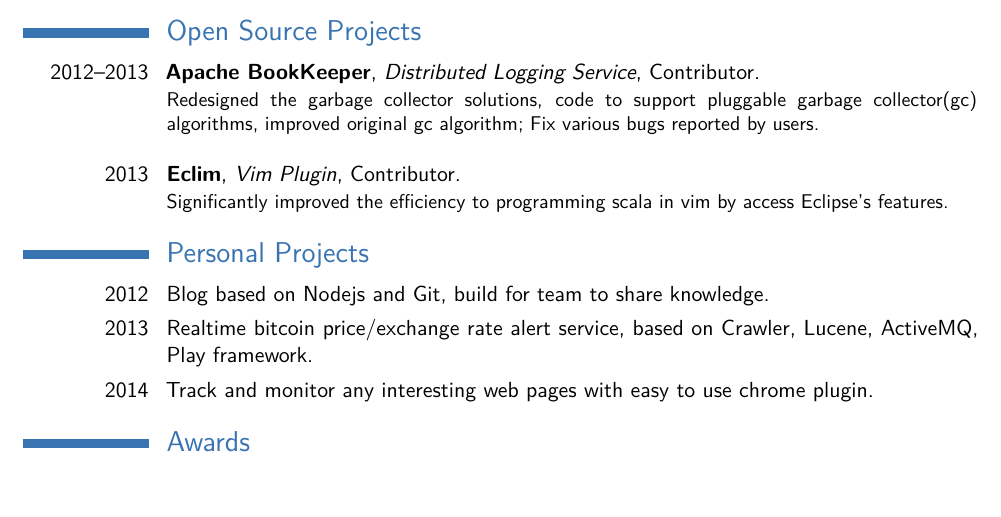
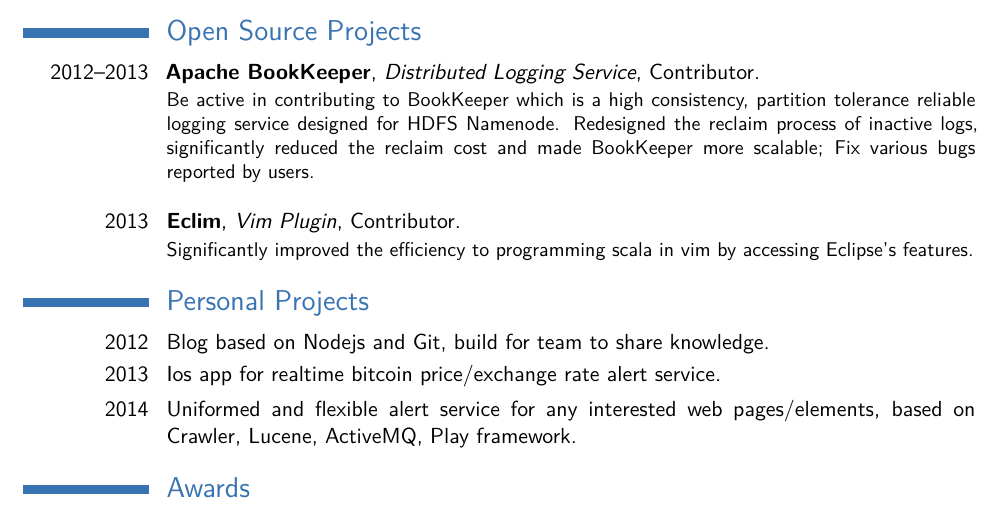
Before and after one commit to lvfangmin/resume, a LaTeX CV (lvfm-en.tex): part of the page, cut so that both start at the same text. Compiled offline with XeLaTeX.

Commit message:
submit some refine, it's almost a final version, could be shipped now!

```diff
--- a/lvfm-en.tex
+++ b/lvfm-en.tex
@@ -97,19 +97,19 @@
 
 \cventry{2012--2013}{Apache BookKeeper}{Distributed Logging Service}{Contributor}{}
 {
-Redesigned the garbage collector solutions, code to support pluggable garbage collector(gc) algorithms, improved original gc algorithm; Fix various bugs reported by users.
+Be active in contributing to BookKeeper which is a high consistency, partition tolerance reliable logging service designed for HDFS Namenode. Redesigned the reclaim process of inactive logs, significantly reduced the reclaim cost and made BookKeeper more scalable; Fix various bugs reported by users.
 \newline{}
 }
 
 \cventry{2013}{Eclim}{Vim Plugin}{Contributor}{}
 {
-Significantly improved the efficiency to programming scala in vim by access Eclipse's features.
+Significantly improved the efficiency to programming scala in vim by accessing Eclipse's features.
 }
 
 \section{Personal Projects}
 \cvitem{2012}{Blog based on Nodejs and Git, build for team to share knowledge.}
-\cvitem{2013}{Realtime bitcoin price/exchange rate alert service, based on Crawler, Lucene, ActiveMQ, Play framework.}
-\cvitem{2014}{Track and monitor any interesting web pages with easy to use chrome plugin.}
+\cvitem{2013}{Ios app for realtime bitcoin price/exchange rate alert service.}
+\cvitem{2014}{Uniformed and flexible alert service for any interested web pages/elements, based on Crawler, Lucene, ActiveMQ, Play framework.}
 % Currently, most apps send notifications to provide the latest information, e.g. user will receive notifications when somebody post a new image on flickr, or sent you a new email.  Most of the time, the notifications are useful, but the defect is that customers could not customize which one to receive.  Also, users may want to receive notifications on website which doesn&amp;#39;t support notifications or even does not have apps.  AnyPush gives the flexible to user, you can track and monitor any interesting web pages, even the specified elements of the page. For example: 1. follow the stock price, send notifications when the price meet the conditions you set before. 2. monitor the sports point, or article release without checking it manually. 3. monitor dist package updating 4. ...  Anyway, it is powerful, flexible and easy to be used, you could have a try.
 
 %----------------------------------------------------------------------------------------
```
